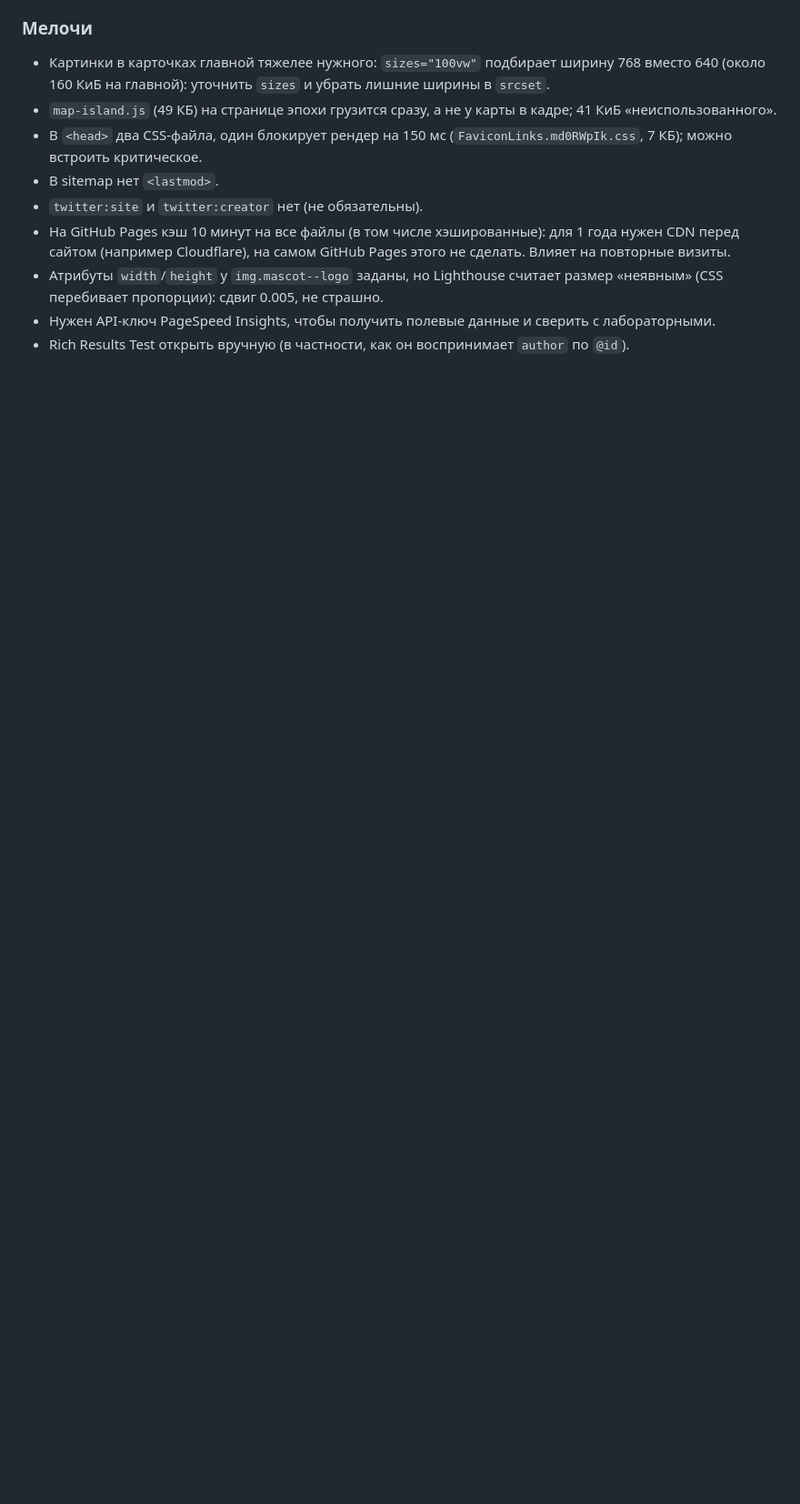
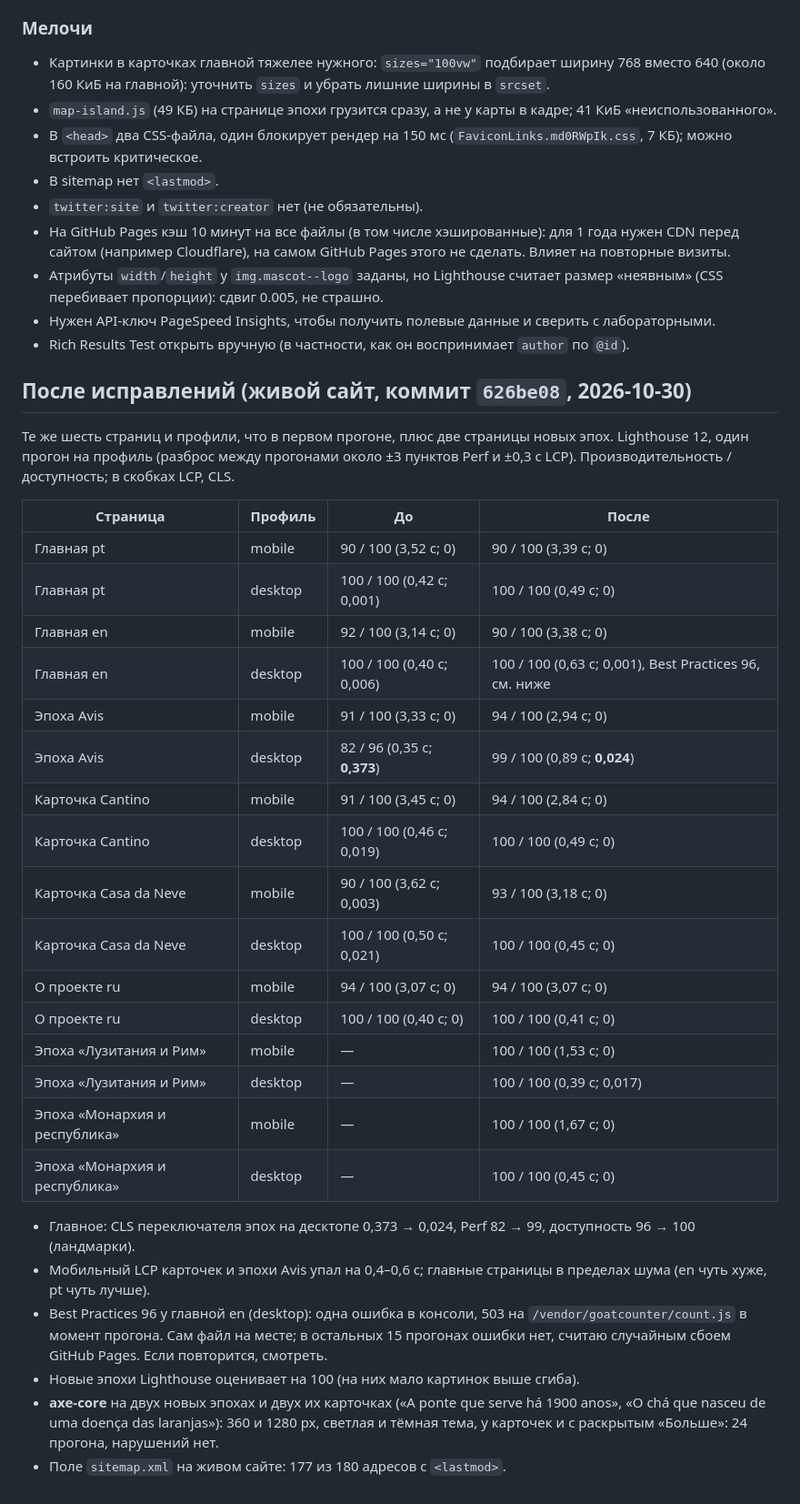
Before and after one commit to kulikov-dev/elefantefugiu, a Markdown page: docs/audit-2026-10.md, the part around the change. Shown at 91% size. GitHub-like rendering; blank space fills up the shorter version.

Commit message:
Audit: Lighthouse and axe after the fixes (live site), before/after table
Co-Authored-By: Claude Sonnet 5.5 <noreply@anthropic.com>

```diff
--- a/docs/audit-2026-10.md
+++ b/docs/audit-2026-10.md
@@ -153,3 +153,33 @@ axe-core 4.10.2 (WCAG 2.0/2.1/2.2 A и AA плюс best-practice), 7 стран
 * Атрибуты `width`/`height` у `img.mascot--logo` заданы, но Lighthouse считает размер «неявным» (CSS перебивает пропорции): сдвиг 0.005, не страшно.
 * Нужен API-ключ PageSpeed Insights, чтобы получить полевые данные и сверить с лабораторными.
 * Rich Results Test открыть вручную (в частности, как он воспринимает `author` по `@id`).
+
+## После исправлений (живой сайт, коммит `626be08`, 2026-10-30)
+
+Те же шесть страниц и профили, что в первом прогоне, плюс две страницы новых эпох. Lighthouse 12, один прогон на профиль (разброс между прогонами около ±3 пунктов Perf и ±0,3 с LCP). Производительность / доступность; в скобках LCP, CLS.
+
+| Страница | Профиль | До | После |
+|---|---|---|---|
+| Главная pt | mobile | 90 / 100 (3,52 с; 0) | 90 / 100 (3,39 с; 0) |
+| Главная pt | desktop | 100 / 100 (0,42 с; 0,001) | 100 / 100 (0,49 с; 0) |
+| Главная en | mobile | 92 / 100 (3,14 с; 0) | 90 / 100 (3,38 с; 0) |
+| Главная en | desktop | 100 / 100 (0,40 с; 0,006) | 100 / 100 (0,63 с; 0,001), Best Practices 96, см. ниже |
+| Эпоха Avis | mobile | 91 / 100 (3,33 с; 0) | 94 / 100 (2,94 с; 0) |
+| Эпоха Avis | desktop | 82 / 96 (0,35 с; **0,373**) | 99 / 100 (0,89 с; **0,024**) |
+| Карточка Cantino | mobile | 91 / 100 (3,45 с; 0) | 94 / 100 (2,84 с; 0) |
+| Карточка Cantino | desktop | 100 / 100 (0,46 с; 0,019) | 100 / 100 (0,49 с; 0) |
+| Карточка Casa da Neve | mobile | 90 / 100 (3,62 с; 0,003) | 93 / 100 (3,18 с; 0) |
+| Карточка Casa da Neve | desktop | 100 / 100 (0,50 с; 0,021) | 100 / 100 (0,45 с; 0) |
+| О проекте ru | mobile | 94 / 100 (3,07 с; 0) | 94 / 100 (3,07 с; 0) |
+| О проекте ru | desktop | 100 / 100 (0,40 с; 0) | 100 / 100 (0,41 с; 0) |
+| Эпоха «Лузитания и Рим» | mobile | — | 100 / 100 (1,53 с; 0) |
+| Эпоха «Лузитания и Рим» | desktop | — | 100 / 100 (0,39 с; 0,017) |
+| Эпоха «Монархия и республика» | mobile | — | 100 / 100 (1,67 с; 0) |
+| Эпоха «Монархия и республика» | desktop | — | 100 / 100 (0,45 с; 0) |
+
+* Главное: CLS переключателя эпох на десктопе 0,373 → 0,024, Perf 82 → 99, доступность 96 → 100 (ландмарки).
+* Мобильный LCP карточек и эпохи Avis упал на 0,4–0,6 с; главные страницы в пределах шума (en чуть хуже, pt чуть лучше).
+* Best Practices 96 у главной en (desktop): одна ошибка в консоли, 503 на `/vendor/goatcounter/count.js` в момент прогона. Сам файл на месте; в остальных 15 прогонах ошибки нет, считаю случайным сбоем GitHub Pages. Если повторится, смотреть.
+* Новые эпохи Lighthouse оценивает на 100 (на них мало картинок выше сгиба).
+* **axe-core** на двух новых эпохах и двух их карточках («A ponte que serve há 1900 anos», «O chá que nasceu de uma doença das laranjas»): 360 и 1280 px, светлая и тёмная тема, у карточек и с раскрытым «Больше»: 24 прогона, нарушений нет.
+* Поле `sitemap.xml` на живом сайте: 177 из 180 адресов с `<lastmod>`.
```
